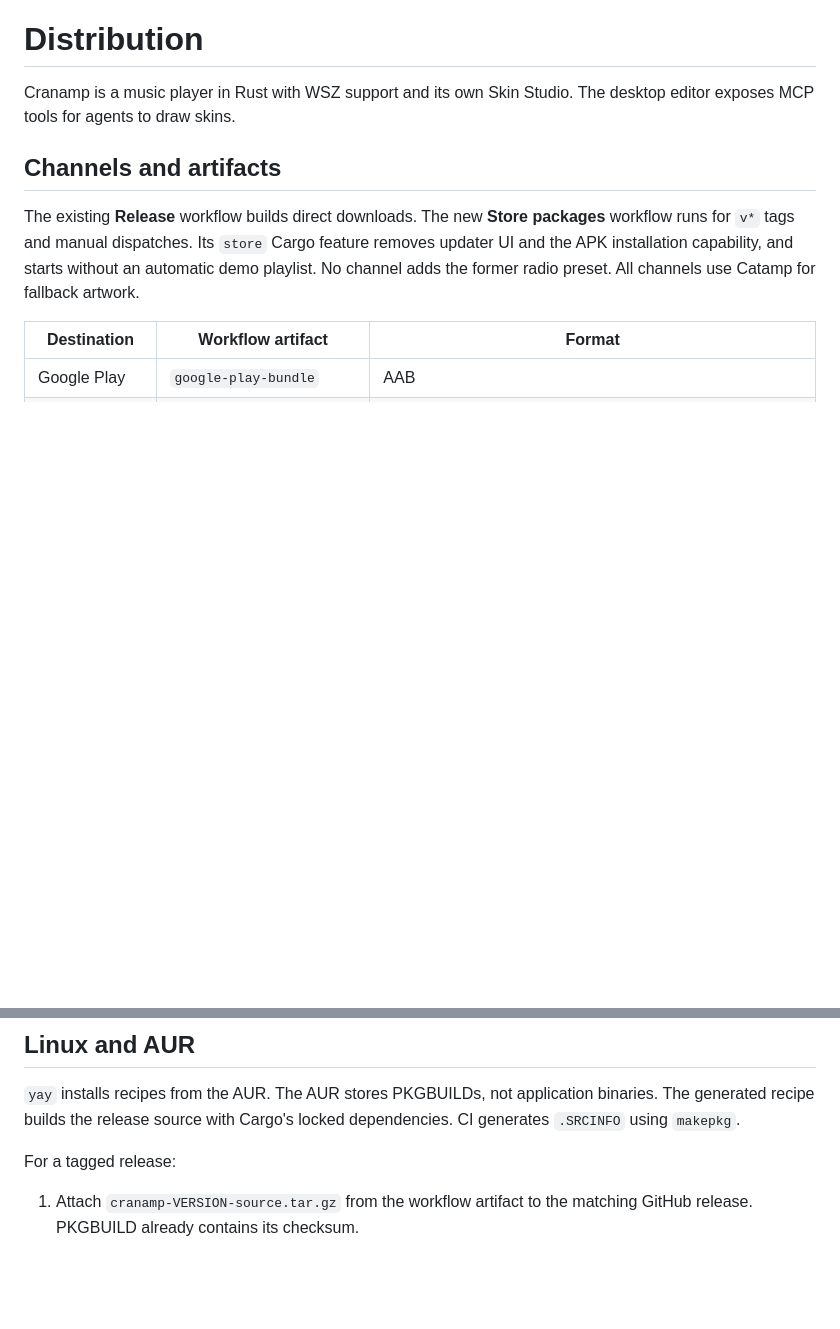
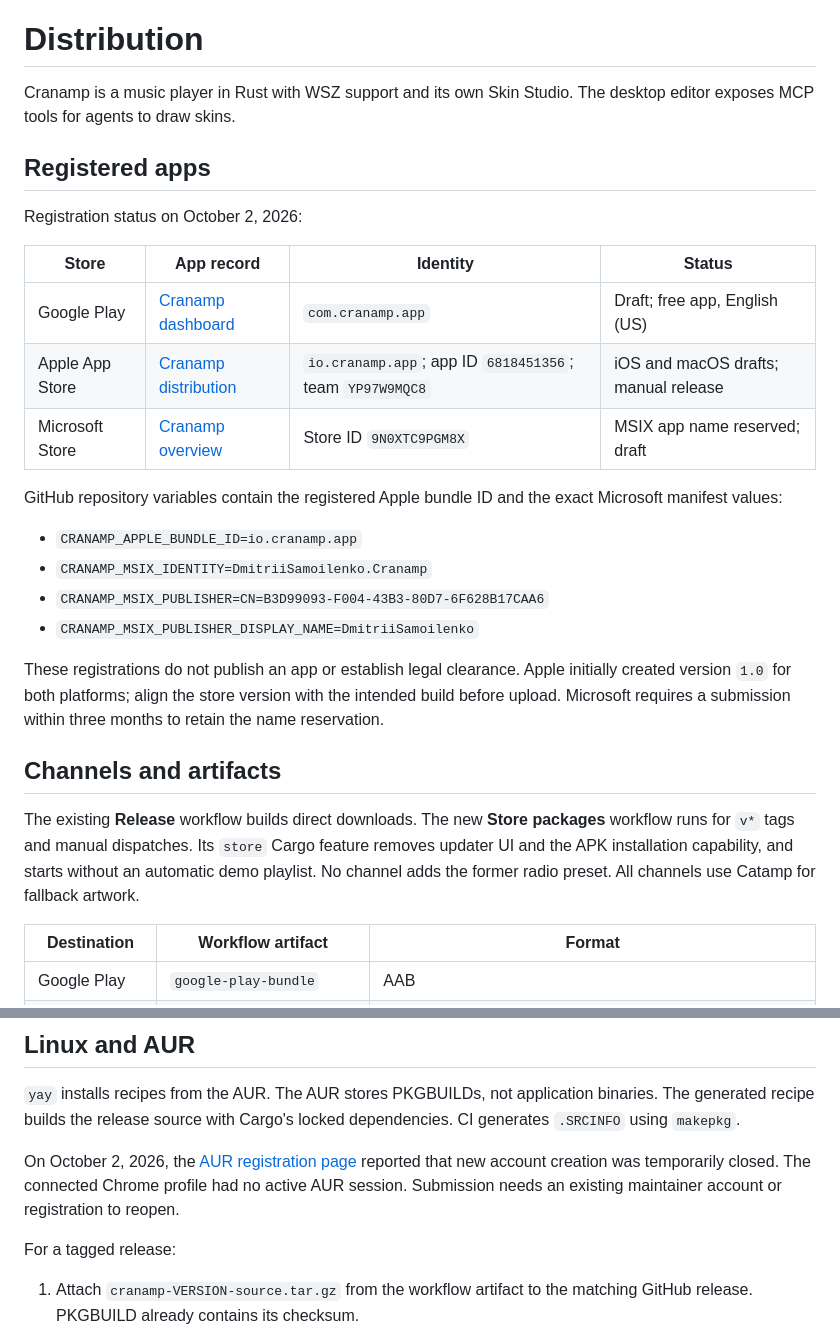
Before and after one commit to samoylenkodmitry/cranamp, a Markdown page: docs/distribution.md, 2 parts joined by grey strips. GitHub-like rendering; blank space fills up the shorter version.

Commit message:
Record registered store apps and CI identities

```diff
--- a/docs/distribution.md
+++ b/docs/distribution.md
@@ -1,6 +1,25 @@
 # Distribution
 
 Cranamp is a music player in Rust with WSZ support and its own Skin Studio. The desktop editor exposes MCP tools for agents to draw skins.
+
+## Registered apps
+
+Registration status on October 2, 2026:
+
+| Store | App record | Identity | Status |
+| --- | --- | --- | --- |
+| Google Play | [Cranamp dashboard](https://play.google.com/console/u/4/developers/5537543190610439587/app/4972717649659015464/app-dashboard) | `com.cranamp.app` | Draft; free app, English (US) |
+| Apple App Store | [Cranamp distribution](https://appstoreconnect.apple.com/apps/6818451356/distribution) | `io.cranamp.app`; app ID `6818451356`; team `YP97W9MQC8` | iOS and macOS drafts; manual release |
+| Microsoft Store | [Cranamp overview](https://partner.microsoft.com/en-US/dashboard/products/9N0XTC9PGM8X/overview) | Store ID `9N0XTC9PGM8X` | MSIX app name reserved; draft |
+
+GitHub repository variables contain the registered Apple bundle ID and the exact Microsoft manifest values:
+
+- `CRANAMP_APPLE_BUNDLE_ID=io.cranamp.app`
+- `CRANAMP_MSIX_IDENTITY=DmitriiSamoilenko.Cranamp`
+- `CRANAMP_MSIX_PUBLISHER=CN=B3D99093-F004-43B3-80D7-6F628B17CAA6`
+- `CRANAMP_MSIX_PUBLISHER_DISPLAY_NAME=DmitriiSamoilenko`
+
+These registrations do not publish an app or establish legal clearance. Apple initially created version `1.0` for both platforms; align the store version with the intended build before upload. Microsoft requires a submission within three months to retain the name reservation.
 
 ## Channels and artifacts
 
@@ -71,6 +90,8 @@ The desktop package declares `runFullTrust` and uses Cargo's version plus `.0`.
 
 `yay` installs recipes from the AUR. The AUR stores PKGBUILDs, not application binaries. The generated recipe builds the release source with Cargo's locked dependencies. CI generates `.SRCINFO` using `makepkg`.
 
+On October 2, 2026, the [AUR registration page](https://aur.archlinux.org/register) reported that new account creation was temporarily closed. The connected Chrome profile had no active AUR session. Submission needs an existing maintainer account or registration to reopen.
+
 For a tagged release:
 
 1. Attach `cranamp-VERSION-source.tar.gz` from the workflow artifact to the matching GitHub release. PKGBUILD already contains its checksum.
```
